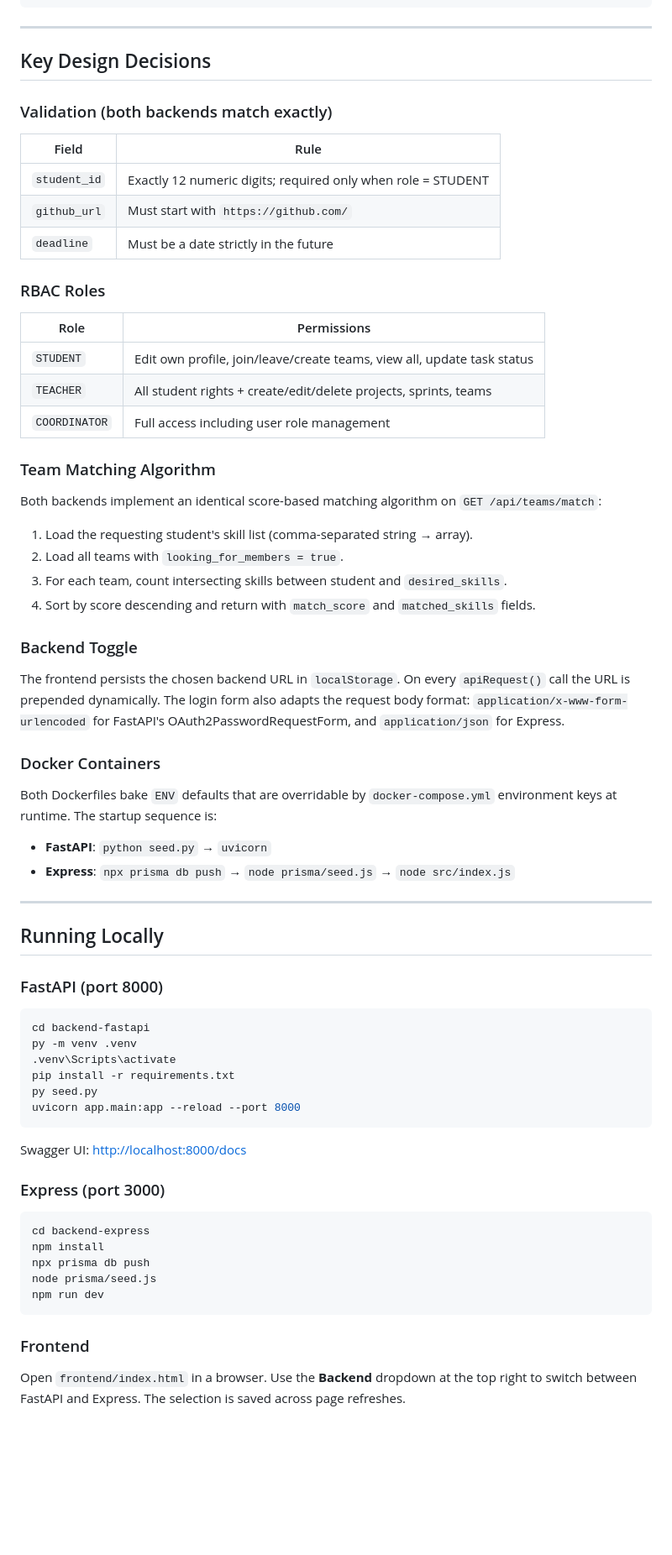
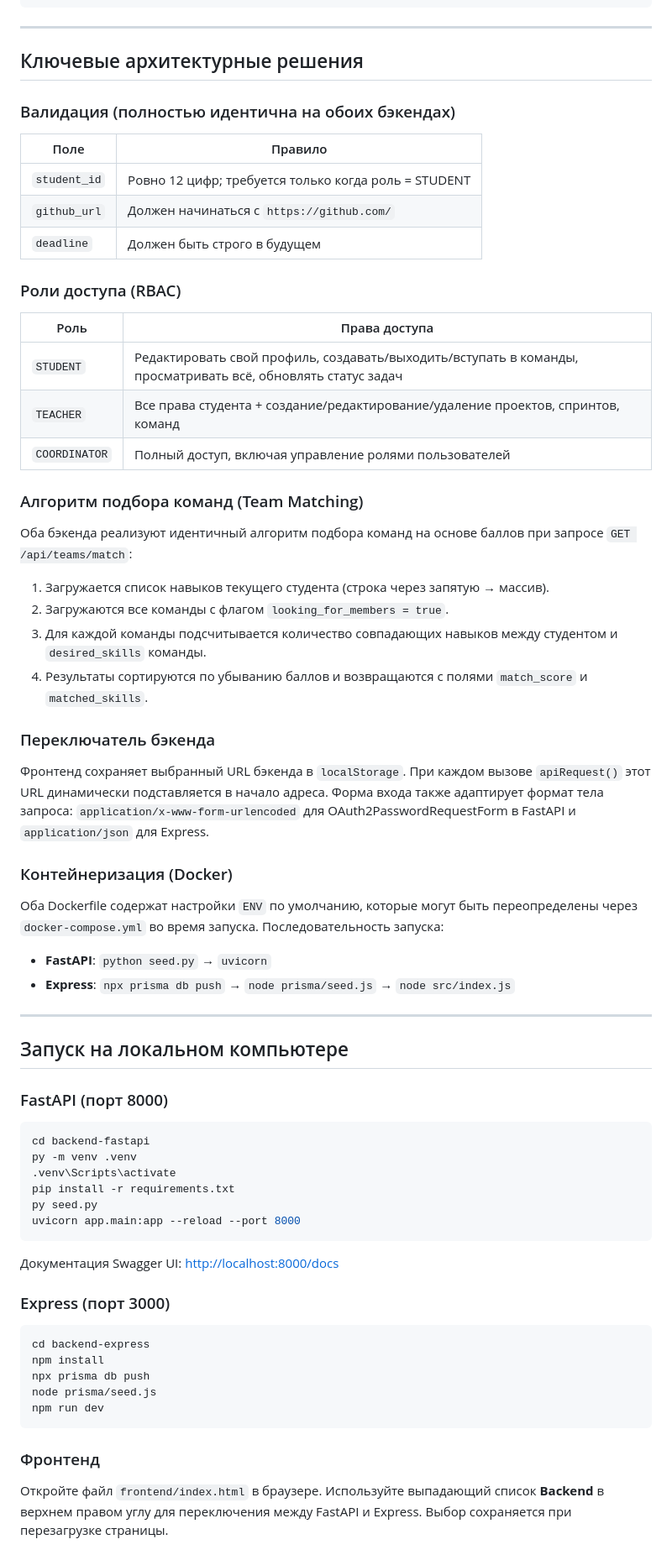
Before and after one commit to ersultananime/Nexus, a Markdown page: walkthrough.md, the part around one of its changes. Shown at 84% size. Rendered like a GitHub page; blank space fills up the shorter version.

Commit message:
Translate walkthrough.md to Russian

````diff
--- a/walkthrough.md
+++ b/walkthrough.md
@@ -73,42 +73,42 @@ Nexus-main/
 
 ---
 
-## Key Design Decisions
+## Ключевые архитектурные решения
 
-### Validation (both backends match exactly)
-| Field | Rule |
+### Валидация (полностью идентична на обоих бэкендах)
+| Поле | Правило |
 |---|---|
-| `student_id` | Exactly 12 numeric digits; required only when role = STUDENT |
-| `github_url` | Must start with `https://github.com/` |
-| `deadline` | Must be a date strictly in the future |
+| `student_id` | Ровно 12 цифр; требуется только когда роль = STUDENT |
+| `github_url` | Должен начинаться с `https://github.com/` |
+| `deadline` | Должен быть строго в будущем |
 
-### RBAC Roles
-| Role | Permissions |
+### Роли доступа (RBAC)
+| Роль | Права доступа |
 |---|---|
-| `STUDENT` | Edit own profile, join/leave/create teams, view all, update task status |
-| `TEACHER` | All student rights + create/edit/delete projects, sprints, teams |
-| `COORDINATOR` | Full access including user role management |
+| `STUDENT` | Редактировать свой профиль, создавать/выходить/вступать в команды, просматривать всё, обновлять статус задач |
+| `TEACHER` | Все права студента + создание/редактирование/удаление проектов, спринтов, команд |
+| `COORDINATOR` | Полный доступ, включая управление ролями пользователей |
 
-### Team Matching Algorithm
-Both backends implement an identical score-based matching algorithm on `GET /api/teams/match`:
-1. Load the requesting student's skill list (comma-separated string → array).
-2. Load all teams with `looking_for_members = true`.
-3. For each team, count intersecting skills between student and `desired_skills`.
-4. Sort by score descending and return with `match_score` and `matched_skills` fields.
+### Алгоритм подбора команд (Team Matching)
+Оба бэкенда реализуют идентичный алгоритм подбора команд на основе баллов при запросе `GET /api/teams/match`:
+1. Загружается список навыков текущего студента (строка через запятую → массив).
+2. Загружаются все команды с флагом `looking_for_members = true`.
+3. Для каждой команды подсчитывается количество совпадающих навыков между студентом и `desired_skills` команды.
+4. Результаты сортируются по убыванию баллов и возвращаются с полями `match_score` и `matched_skills`.
 
-### Backend Toggle
-The frontend persists the chosen backend URL in `localStorage`. On every `apiRequest()` call the URL is prepended dynamically. The login form also adapts the request body format: `application/x-www-form-urlencoded` for FastAPI's OAuth2PasswordRequestForm, and `application/json` for Express.
+### Переключатель бэкенда
+Фронтенд сохраняет выбранный URL бэкенда в `localStorage`. При каждом вызове `apiRequest()` этот URL динамически подставляется в начало адреса. Форма входа также адаптирует формат тела запроса: `application/x-www-form-urlencoded` для OAuth2PasswordRequestForm в FastAPI и `application/json` для Express.
 
-### Docker Containers
-Both Dockerfiles bake `ENV` defaults that are overridable by `docker-compose.yml` environment keys at runtime. The startup sequence is:
+### Контейнеризация (Docker)
+Оба Dockerfile содержат настройки `ENV` по умолчанию, которые могут быть переопределены через `docker-compose.yml` во время запуска. Последовательность запуска:
 - **FastAPI**: `python seed.py` → `uvicorn`
 - **Express**: `npx prisma db push` → `node prisma/seed.js` → `node src/index.js`
 
 ---
 
-## Running Locally
+## Запуск на локальном компьютере
 
-### FastAPI (port 8000)
+### FastAPI (порт 8000)
 ```bash
 cd backend-fastapi
 py -m venv .venv
@@ -118,9 +118,9 @@ py seed.py
 uvicorn app.main:app --reload --port 8000
 ```
 
-Swagger UI: [http://localhost:8000/docs](http://localhost:8000/docs)
+Документация Swagger UI: [http://localhost:8000/docs](http://localhost:8000/docs)
 
-### Express (port 3000)
+### Express (порт 3000)
 ```bash
 cd backend-express
 npm install
@@ -129,6 +129,6 @@ node prisma/seed.js
 npm run dev
 ```
 
-### Frontend
-Open `frontend/index.html` in a browser. Use the **Backend** dropdown at the top right to switch between FastAPI and Express. The selection is saved across page refreshes.
+### Фронтенд
+Откройте файл `frontend/index.html` в браузере. Используйте выпадающий список **Backend** в верхнем правом углу для переключения между FastAPI и Express. Выбор сохраняется при перезагрузке страницы.
 
````
Also changed, not shown: other parts of walkthrough.md (+18 -18 lines).
